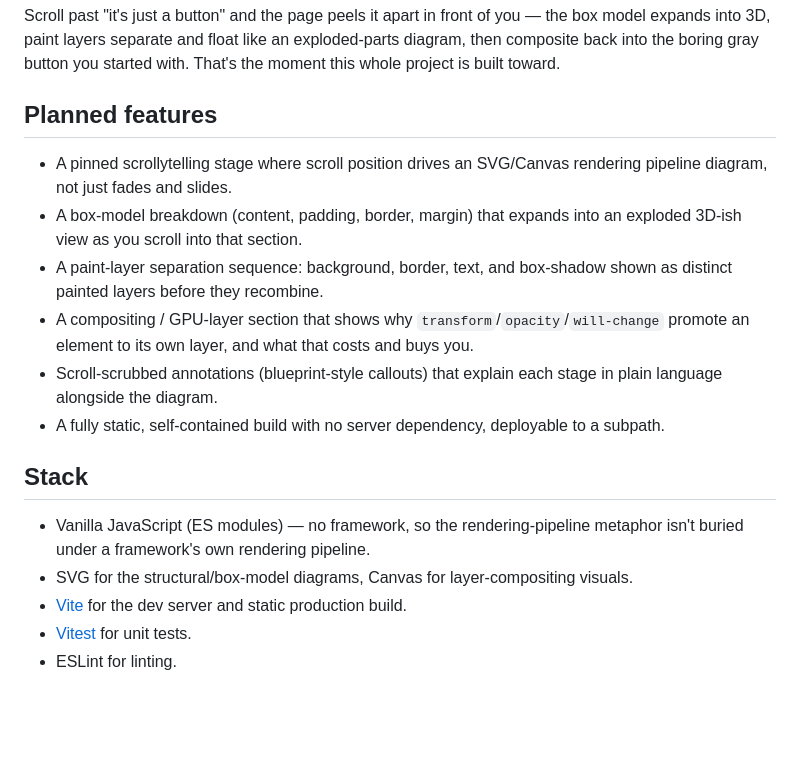
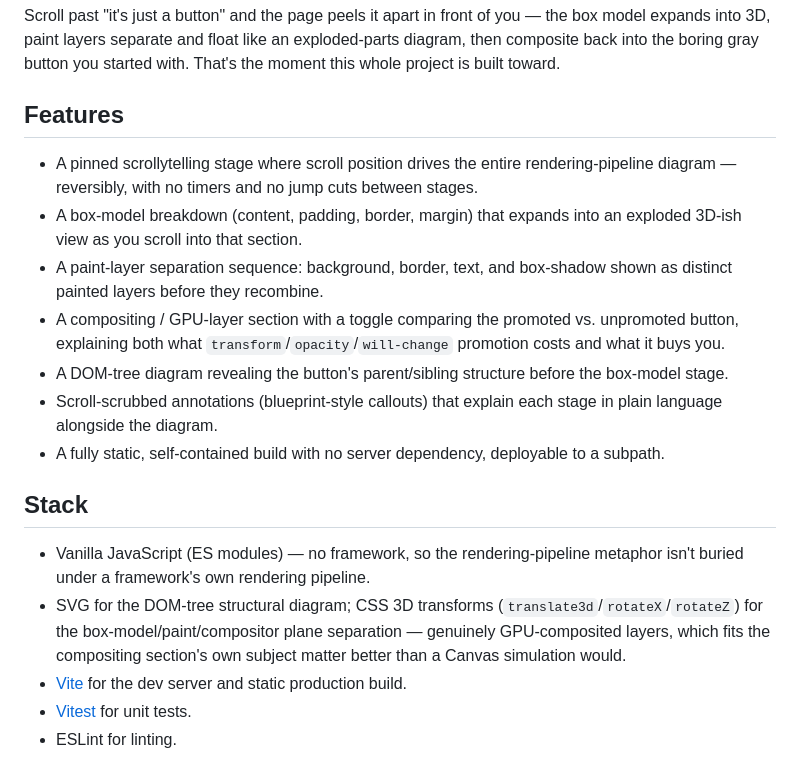
Before and after one commit to ctkrug/anatomy-of-a-button, a Markdown page: README.md, the part around the change. Rendered like a GitHub page; blank space fills up the shorter version.

Commit message:
docs: replace planned-Canvas approach with the CSS-3D-planes one shipped
The build ended up using translate3d/rotateX/rotateZ planes for every
exploded layer instead of Canvas, and STATUS was still describing
these as "planned." Both are now honest about what shipped: real,
independently GPU-composited layers, which is arguably more on-theme
for a compositing explainer than a Canvas simulation, and keeps every
scroll frame a plain style write.

```diff
--- a/README.md
+++ b/README.md
@@ -20,16 +20,17 @@ expands into 3D, paint layers separate and float like an exploded-parts diagram,
 composite back into the boring gray button you started with. That's the moment this whole
 project is built toward.
 
-## Planned features
+## Features
 
-- A pinned scrollytelling stage where scroll position drives an SVG/Canvas rendering pipeline
-  diagram, not just fades and slides.
+- A pinned scrollytelling stage where scroll position drives the entire rendering-pipeline
+  diagram — reversibly, with no timers and no jump cuts between stages.
 - A box-model breakdown (content, padding, border, margin) that expands into an exploded 3D-ish
   view as you scroll into that section.
 - A paint-layer separation sequence: background, border, text, and box-shadow shown as distinct
   painted layers before they recombine.
-- A compositing / GPU-layer section that shows why `transform`/`opacity`/`will-change` promote
-  an element to its own layer, and what that costs and buys you.
+- A compositing / GPU-layer section with a toggle comparing the promoted vs. unpromoted button,
+  explaining both what `transform`/`opacity`/`will-change` promotion costs and what it buys you.
+- A DOM-tree diagram revealing the button's parent/sibling structure before the box-model stage.
 - Scroll-scrubbed annotations (blueprint-style callouts) that explain each stage in plain
   language alongside the diagram.
 - A fully static, self-contained build with no server dependency, deployable to a subpath.
@@ -38,7 +39,9 @@ project is built toward.
 
 - Vanilla JavaScript (ES modules) — no framework, so the rendering-pipeline metaphor isn't
   buried under a framework's own rendering pipeline.
-- SVG for the structural/box-model diagrams, Canvas for layer-compositing visuals.
+- SVG for the DOM-tree structural diagram; CSS 3D transforms (`translate3d`/`rotateX`/`rotateZ`)
+  for the box-model/paint/compositor plane separation — genuinely GPU-composited layers, which
+  fits the compositing section's own subject matter better than a Canvas simulation would.
 - [Vite](https://vitejs.dev/) for the dev server and static production build.
 - [Vitest](https://vitest.dev/) for unit tests.
 - ESLint for linting.
```
Also changed, not shown: docs/VISION.md (+6 -3 lines).
